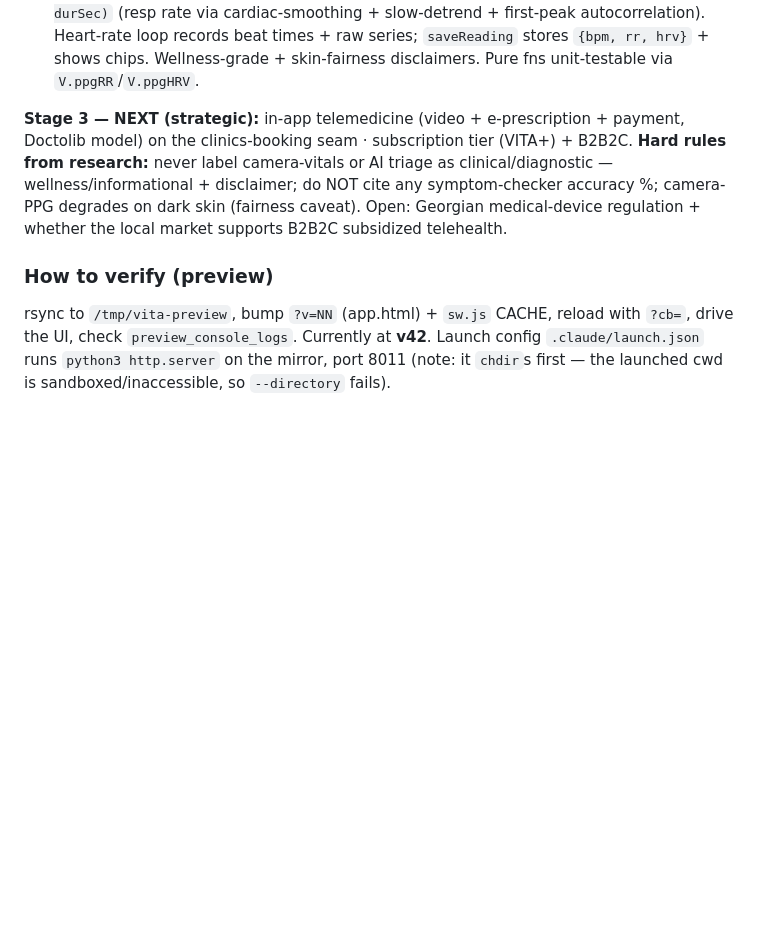
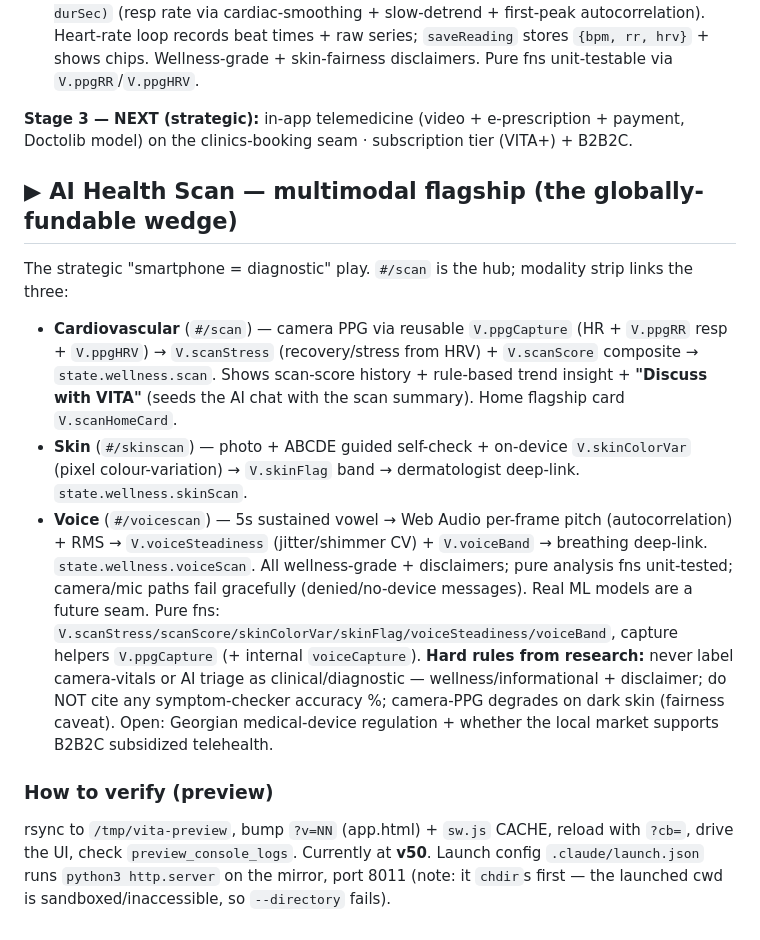
Before and after one commit to datokometiani89-ux/vita-app, a Markdown page: CLAUDE.md, the part around the change. Rendered like a GitHub page; blank space fills up the shorter version.

Commit message:
CLAUDE.md: document the multimodal AI Health Scan flagship, bump v50

```diff
--- a/CLAUDE.md
+++ b/CLAUDE.md
@@ -92,7 +92,14 @@ A deep-research competitive analysis (Finch, Daylio, Oura, Samsung Vitals, K Hea
 - ✅ **Multi-signal camera** — `V.ppgHRV(beatTimes)` (RMSSD ms) + `V.ppgRR(series, durSec)` (resp rate via cardiac-smoothing + slow-detrend + first-peak autocorrelation). Heart-rate loop records beat times + raw series; `saveReading` stores `{bpm, rr, hrv}` + shows chips. Wellness-grade + skin-fairness disclaimers. Pure fns unit-testable via `V.ppgRR`/`V.ppgHRV`.
 
 **Stage 3 — NEXT (strategic):** in-app telemedicine (video + e-prescription + payment, Doctolib model) on the clinics-booking seam · subscription tier (VITA+) + B2B2C.
+
+## ▶ AI Health Scan — multimodal flagship (the globally-fundable wedge)
+The strategic "smartphone = diagnostic" play. `#/scan` is the hub; modality strip links the three:
+- **Cardiovascular** (`#/scan`) — camera PPG via reusable `V.ppgCapture` (HR + `V.ppgRR` resp + `V.ppgHRV`) → `V.scanStress` (recovery/stress from HRV) + `V.scanScore` composite → `state.wellness.scan`. Shows scan-score history + rule-based trend insight + **"Discuss with VITA"** (seeds the AI chat with the scan summary). Home flagship card `V.scanHomeCard`.
+- **Skin** (`#/skinscan`) — photo + ABCDE guided self-check + on-device `V.skinColorVar` (pixel colour-variation) → `V.skinFlag` band → dermatologist deep-link. `state.wellness.skinScan`.
+- **Voice** (`#/voicescan`) — 5s sustained vowel → Web Audio per-frame pitch (autocorrelation) + RMS → `V.voiceSteadiness` (jitter/shimmer CV) + `V.voiceBand` → breathing deep-link. `state.wellness.voiceScan`.
+All wellness-grade + disclaimers; pure analysis fns unit-tested; camera/mic paths fail gracefully (denied/no-device messages). Real ML models are a future seam. Pure fns: `V.scanStress/scanScore/skinColorVar/skinFlag/voiceSteadiness/voiceBand`, capture helpers `V.ppgCapture` (+ internal `voiceCapture`).
 **Hard rules from research:** never label camera-vitals or AI triage as clinical/diagnostic — wellness/informational + disclaimer; do NOT cite any symptom-checker accuracy %; camera-PPG degrades on dark skin (fairness caveat). Open: Georgian medical-device regulation + whether the local market supports B2B2C subsidized telehealth.
 
 ### How to verify (preview)
-rsync to `/tmp/vita-preview`, bump `?v=NN` (app.html) + `sw.js` CACHE, reload with `?cb=`, drive the UI, check `preview_console_logs`. Currently at **v42**. Launch config `.claude/launch.json` runs `python3 http.server` on the mirror, port 8011 (note: it `chdir`s first — the launched cwd is sandboxed/inaccessible, so `--directory` fails).
+rsync to `/tmp/vita-preview`, bump `?v=NN` (app.html) + `sw.js` CACHE, reload with `?cb=`, drive the UI, check `preview_console_logs`. Currently at **v50**. Launch config `.claude/launch.json` runs `python3 http.server` on the mirror, port 8011 (note: it `chdir`s first — the launched cwd is sandboxed/inaccessible, so `--directory` fails).
```
